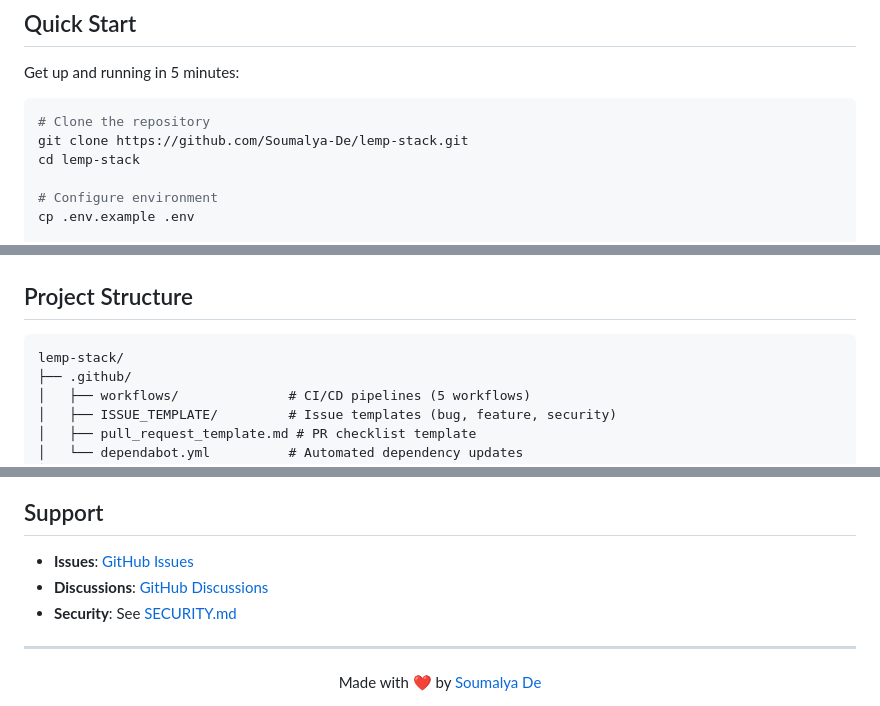
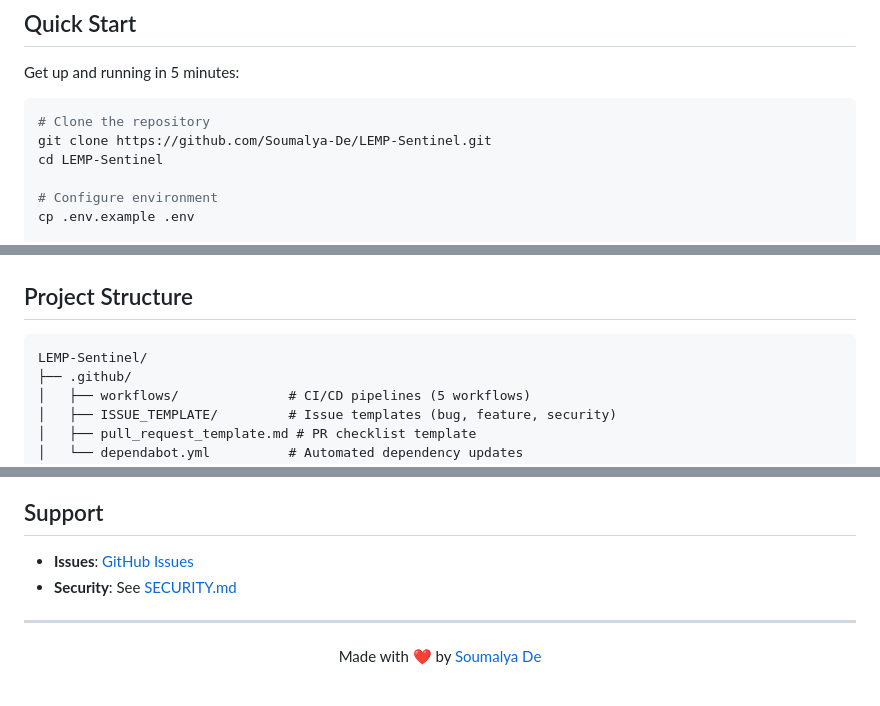
Before and after one commit to Soumalya-De/LEMP-Sentinel, a Markdown page: README.md, 3 parts joined by grey strips. GitHub-like rendering.

````diff
--- a/README.md
+++ b/README.md
@@ -32,8 +32,8 @@ Get up and running in 5 minutes:
 
 ```bash
 # Clone the repository
-git clone https://github.com/Soumalya-De/lemp-stack.git
-cd lemp-stack
+git clone https://github.com/Soumalya-De/LEMP-Sentinel.git
+cd LEMP-Sentinel
 
 # Configure environment
 cp .env.example .env
@@ -87,7 +87,7 @@ See the [**Quickstart Guide**](docs/quickstart.md) for detailed setup instructio
 ## Project Structure
 
 ```
-lemp-stack/
+LEMP-Sentinel/
 ├── .github/
 │   ├── workflows/              # CI/CD pipelines (5 workflows)
 │   ├── ISSUE_TEMPLATE/         # Issue templates (bug, feature, security)
@@ -189,7 +189,6 @@ Documentation is licensed under CC-BY-4.0 - see [LICENSE-DOCS](LICENSE-DOCS).
 ## Support
 
 - **Issues**: [GitHub Issues](https://github.com/Soumalya-De/LEMP-Sentinel/issues)
-- **Discussions**: [GitHub Discussions](https://github.com/Soumalya-De/LEMP-Sentinel/discussions)
 - **Security**: See [SECURITY.md](SECURITY.md)
 
 ---
````
Also changed, not shown: other parts of README.md (+2 -2 lines), docs/ci-cd-workflows.md (+3 -3 lines), docs/quickstart.md (+3 -4 lines).
